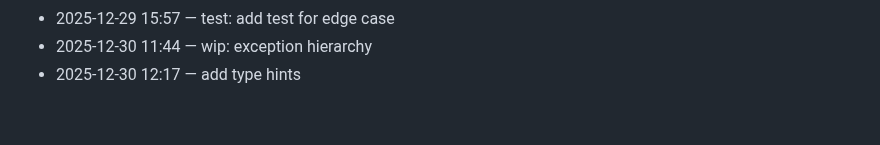
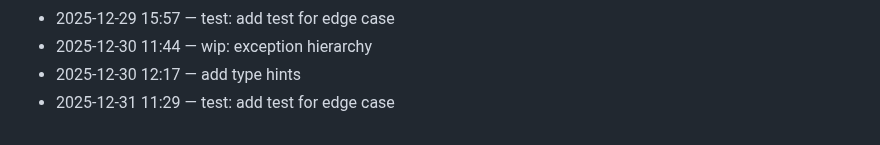
Before and after one commit to adam-scott-thomas/ControlCore, a Markdown page: .dev/journal.md, the part around the change. GitHub-like rendering.

Commit message:
test: add test for edge case

```diff
--- a/.dev/journal.md
+++ b/.dev/journal.md
@@ -96,3 +96,4 @@ Chronological log of work activity.
 - 2025-12-29 15:57 — test: add test for edge case
 - 2025-12-30 11:44 — wip: exception hierarchy
 - 2025-12-30 12:17 — add type hints
+- 2025-12-31 11:29 — test: add test for edge case
```
